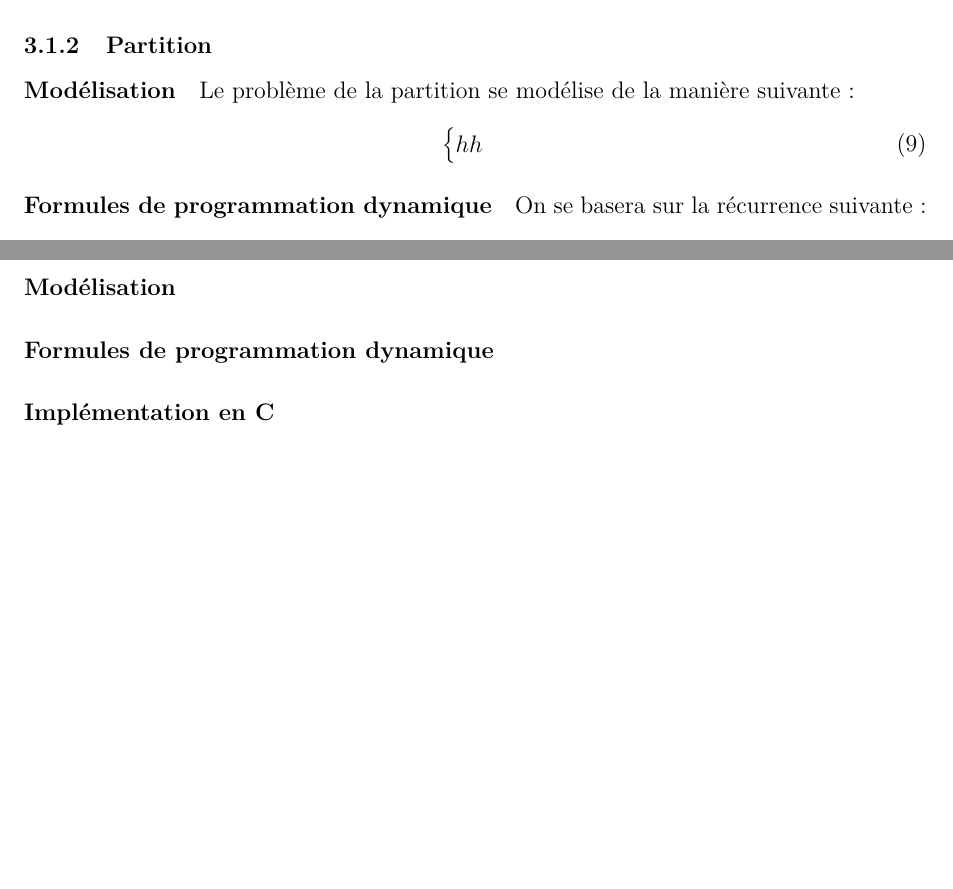
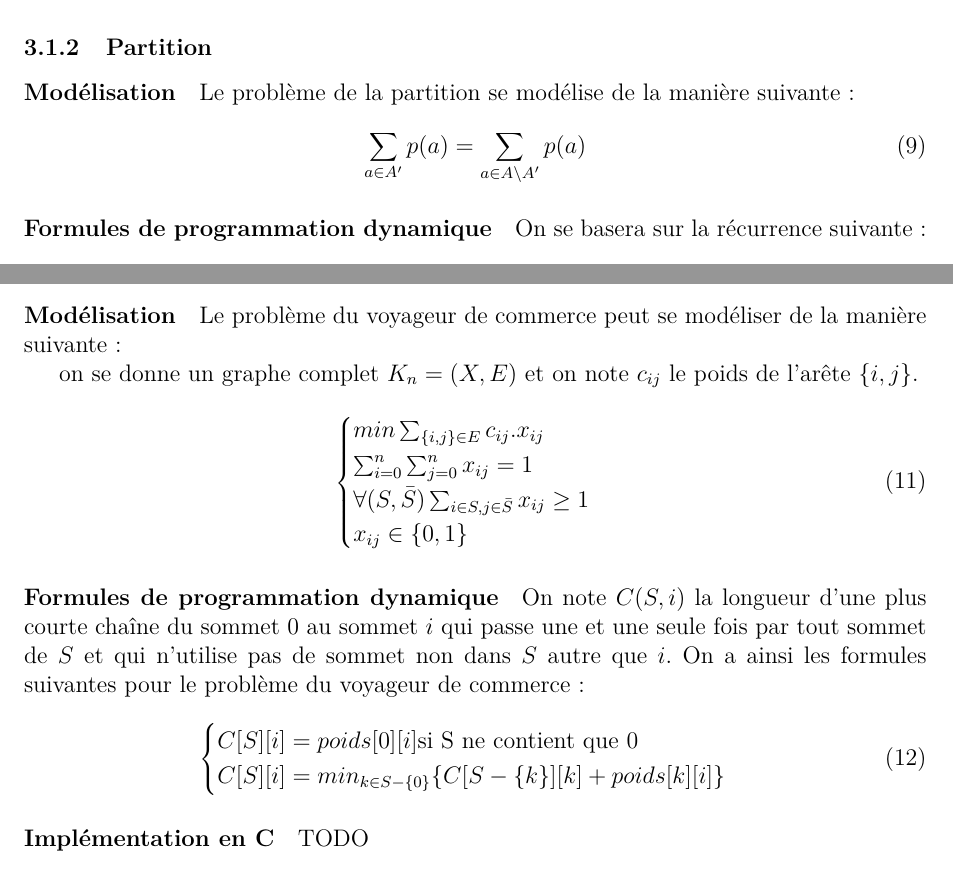
Before and after one commit to wilbefast/TP_Methodes_Approches, a LaTeX paper (rapport/rapportProjet.tex): two parts of pages 15 and 17 of 19 before the commit and two parts of pages 15 and 17 of 18 after it, joined at a grey line, cut so that both start at the same text, the shorter picture padded with empty space. Compiled offline with pdfLaTeX.

Commit message:
encore quelques ajouts dans la partie de prog dyn du rapport

```diff
--- a/rapport/rapportProjet.tex
+++ b/rapport/rapportProjet.tex
@@ -764,16 +764,16 @@ même pour la complexité mémoire.
 
 \paragraph{Jeux de tests et temps d'exécution}
 
+TODO
+
 \subsubsection{Partition}
 
 \paragraph{Modélisation}
 
 Le problème de la partition se modélise de la manière suivante~:
 \begin{equation}
-\begin{cases}
-
-hh \\
-\end{cases}
+\sum_{a \in A'} p(a)= \sum_{a \in A
+    \backslash A'}p(a)
 \end{equation}
 
 \paragraph{Formules de programmation dynamique}
@@ -839,3 +845,4 @@ int tab[N];
 
 \subsubsection{Voyageur de commerce}
 
+\paragraph{Modélisation}
@@ -843,20 +849,49 @@ TODO
 
-\paragraph{Modélisation}
+Le problème du voyageur de commerce peut se modéliser de la manière
+suivante~:
+
+
+on se donne un graphe complet $K_n=(X,E)$ et on note $c_{ij}$ le poids
+de l'arête $\{i,j\}$.
+\begin{equation}
+\begin{cases}
+min \sum_{\{i, j\} \in E} c_{ij}.x_{ij} \\
+\sum_{i=0}^n \sum_{j=0}^n x_{ij} = 1 \\
+\forall (S, \bar{S}) \sum_{i \in S, j \in \bar{S}} x_{ij} \geq 1 \\
+x_{ij} \in \{0, 1\} \\
+\end{cases}
+\end{equation}
 
 \paragraph{Formules de programmation dynamique}
 
+On note $C(S,i)$ la longueur d'une plus courte chaîne du sommet $0$ au
+sommet $i$ qui passe une et une seule fois par tout sommet de $S$ et
+qui n'utilise pas de sommet non dans $S$ autre que $i$. On a ainsi les
+formules suivantes pour le problème du voyageur de commerce~:
+
+\begin{equation}
+\begin{cases}
+C[S][i] = poids[0][i] \text{si S ne contient que $0$} \\
+C[S][i] = min_{k \in S - \{ 0 \}} \{ C[S- \{ k \}][k] + poids[k][i]  \}
+\end{cases}
+\end{equation}
+
 \paragraph{Implémentation en C}
+
+TODO
 
 \paragraph{Complexité théorique}
 
+TODO
+
 \paragraph{Jeux de tests et temps d'exécution}
 
+TODO
 
 
 \pagebreak
 
 \subsection{Branch and bound}
-
 
 Nous nous intéresserons au sein de cette section à la programmation de
 la méthode de branch and bound pour résoudre le problème du voyageur
```
Also changed, not shown: rapport/rapportProjet.tex (7 more changed lines).
